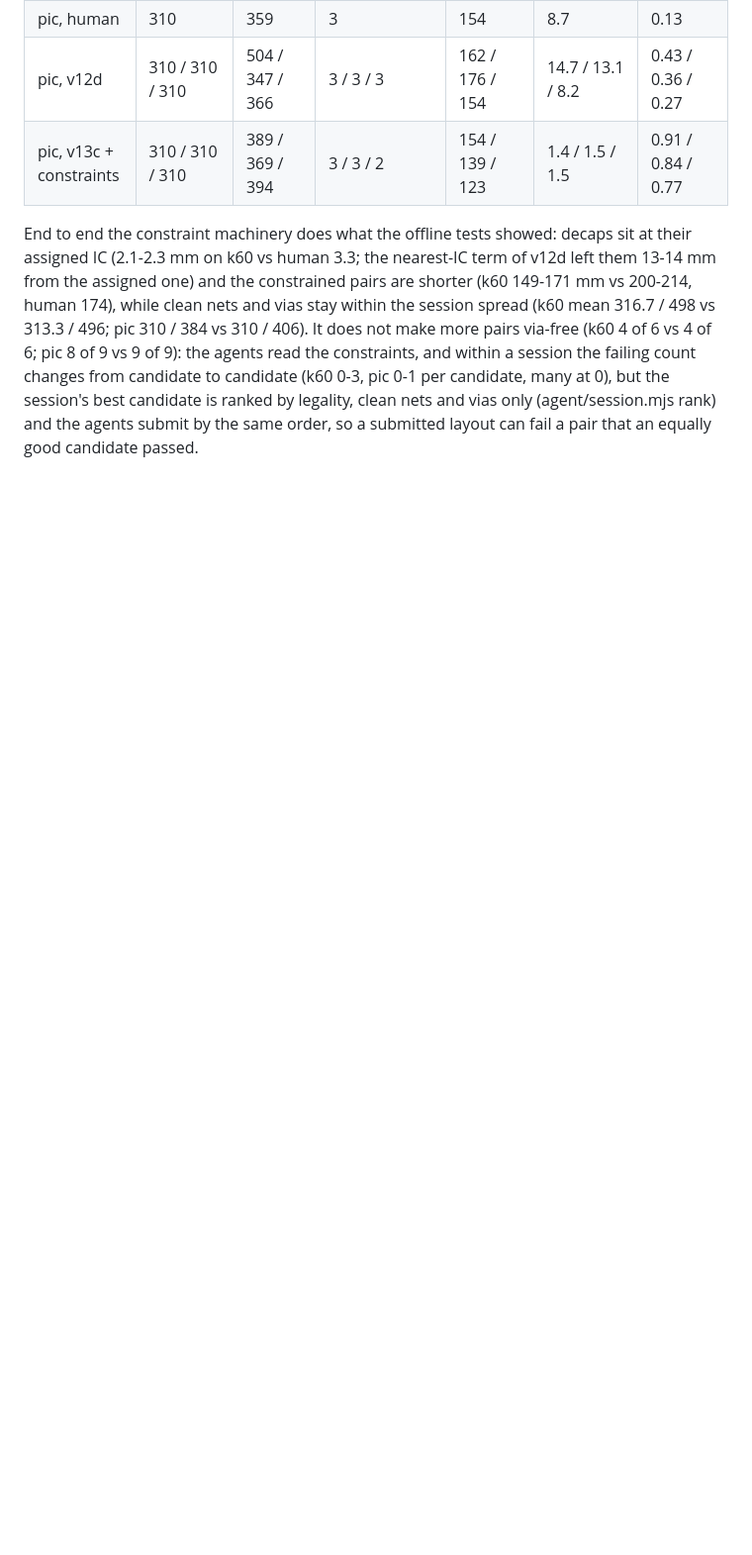
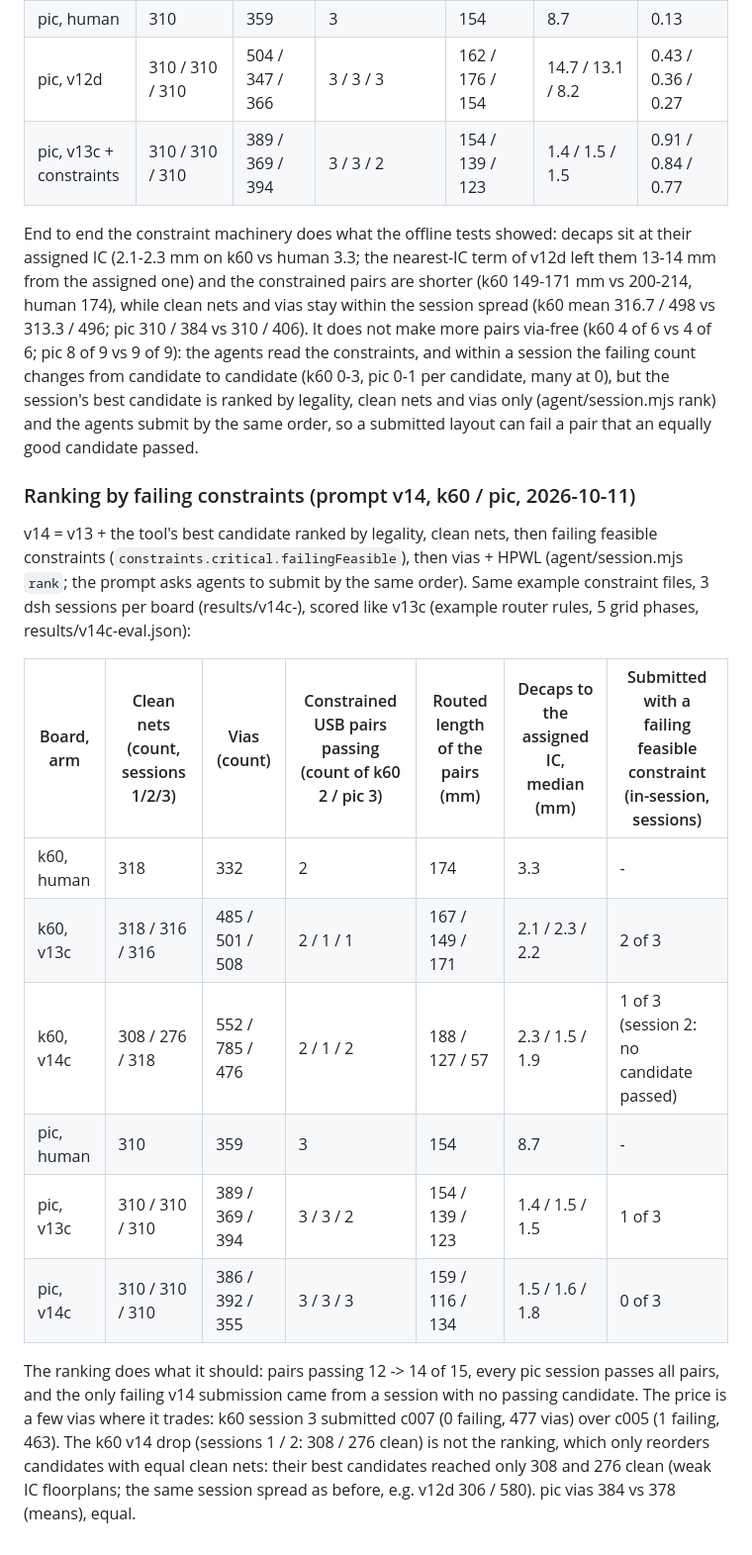
Before and after one commit to oxyflour/webgpu-pcb-layout, a Markdown page: harness/RESULTS.md, the part around the change. Shown at 99% size. GitHub-like rendering; blank space fills up the shorter version.

Commit message:
RESULTS: v14 (ranking by failing constraints) vs v13 on k60 / pic
Co-Authored-By: Claude Opus 5.5 <noreply@anthropic.com>

```diff
--- a/harness/RESULTS.md
+++ b/harness/RESULTS.md
@@ -1396,3 +1396,27 @@ read the constraints, and within a session the failing count changes from candid
 (k60 0-3, pic 0-1 per candidate, many at 0), but the session's best candidate is ranked by legality,
 clean nets and vias only (agent/session.mjs rank) and the agents submit by the same order, so a
 submitted layout can fail a pair that an equally good candidate passed.
+
+
+### Ranking by failing constraints (prompt v14, k60 / pic, 2026-10-11)
+
+v14 = v13 + the tool's best candidate ranked by legality, clean nets, then failing feasible constraints
+(`constraints.critical.failingFeasible`), then vias + HPWL (agent/session.mjs `rank`; the prompt asks
+agents to submit by the same order). Same example constraint files, 3 dsh sessions per board
+(results/v14c-<board>), scored like v13c (example router rules, 5 grid phases, results/v14c-eval.json):
+
+| Board, arm | Clean nets (count, sessions 1/2/3) | Vias (count) | Constrained USB pairs passing (count of k60 2 / pic 3) | Routed length of the pairs (mm) | Decaps to the assigned IC, median (mm) | Submitted with a failing feasible constraint (in-session, sessions) |
+|---|---|---|---|---|---|---|
+| k60, human | 318 | 332 | 2 | 174 | 3.3 | - |
+| k60, v13c | 318 / 316 / 316 | 485 / 501 / 508 | 2 / 1 / 1 | 167 / 149 / 171 | 2.1 / 2.3 / 2.2 | 2 of 3 |
+| k60, v14c | 308 / 276 / 318 | 552 / 785 / 476 | 2 / 1 / 2 | 188 / 127 / 57 | 2.3 / 1.5 / 1.9 | 1 of 3 (session 2: no candidate passed) |
+| pic, human | 310 | 359 | 3 | 154 | 8.7 | - |
+| pic, v13c | 310 / 310 / 310 | 389 / 369 / 394 | 3 / 3 / 2 | 154 / 139 / 123 | 1.4 / 1.5 / 1.5 | 1 of 3 |
+| pic, v14c | 310 / 310 / 310 | 386 / 392 / 355 | 3 / 3 / 3 | 159 / 116 / 134 | 1.5 / 1.6 / 1.8 | 0 of 3 |
+
+The ranking does what it should: pairs passing 12 -> 14 of 15, every pic session passes all pairs,
+and the only failing v14 submission came from a session with no passing candidate. The price is a
+few vias where it trades: k60 session 3 submitted c007 (0 failing, 477 vias) over c005 (1 failing,
+463). The k60 v14 drop (sessions 1 / 2: 308 / 276 clean) is not the ranking, which only reorders
+candidates with equal clean nets: their best candidates reached only 308 and 276 clean (weak IC
+floorplans; the same session spread as before, e.g. v12d 306 / 580). pic vias 384 vs 378 (means), equal.
```
